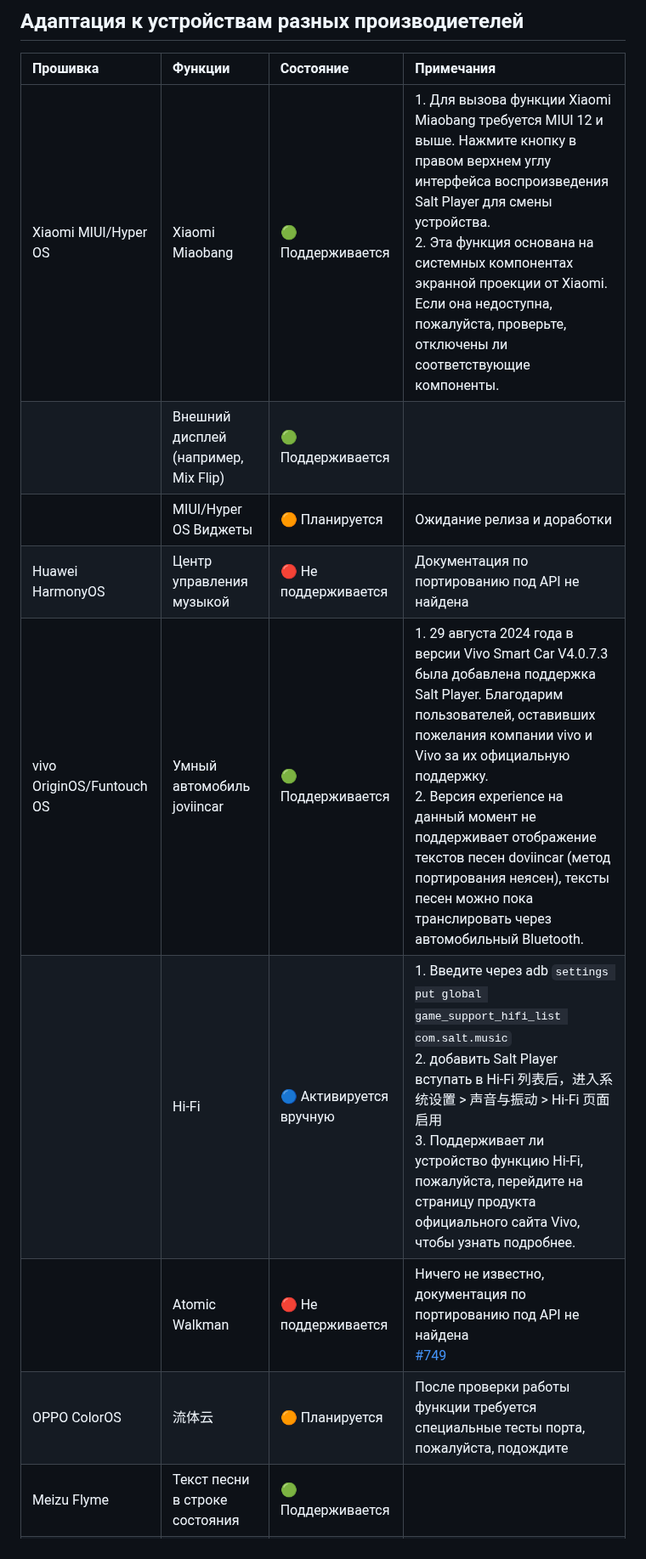
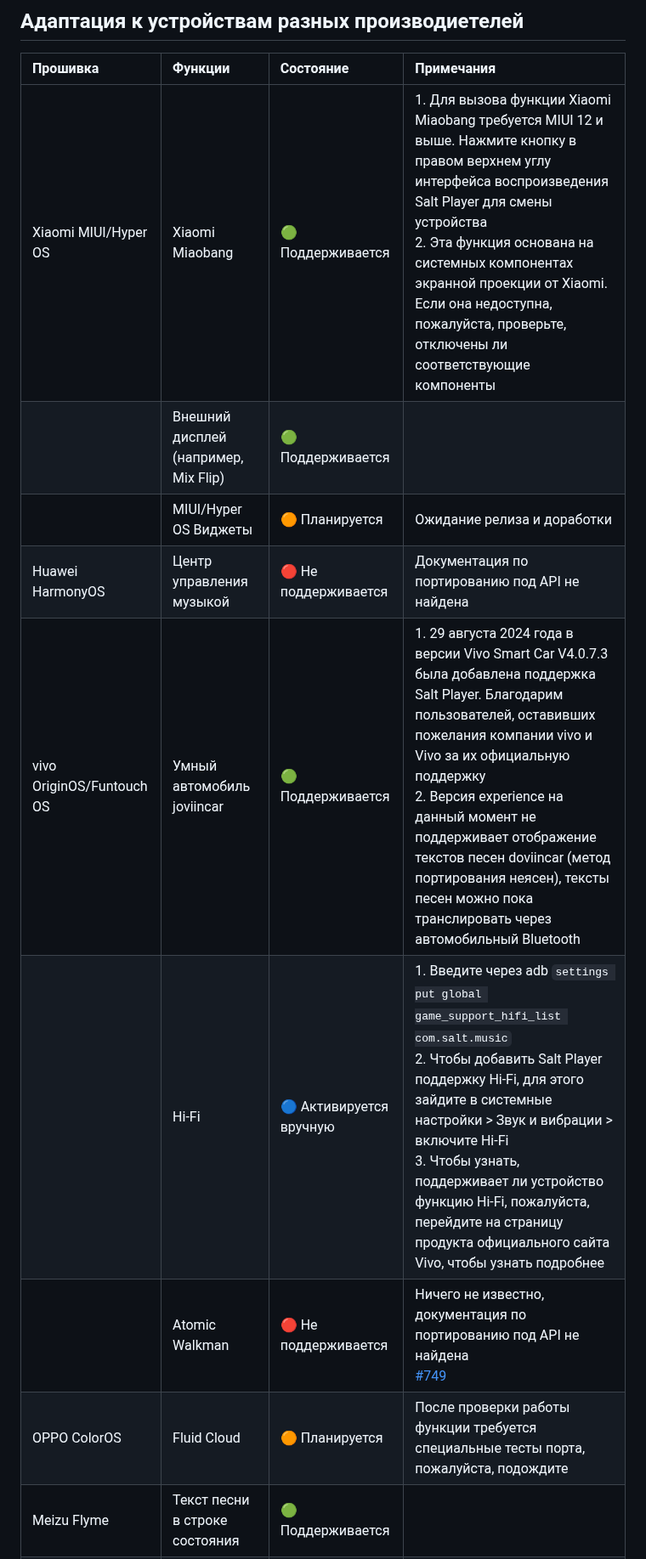
Before and after one commit to Moriafly/SaltPlayerSource, a Markdown page: README-RU.md, the part around one of its changes. Shown at 85% size. GitHub-like rendering.

```diff
--- a/README-RU.md
+++ b/README-RU.md
@@ -40,14 +51,14 @@ Salt Player *для Android* требуется система на Android 6.0
 
 | Прошивка | Функции | Состояние | Примечания |
 |:--|:--|:--|:--|
-| Xiaomi MIUI/Hyper OS | Xiaomi Miaobang | 🟢 Поддерживается | 1. Для вызова функции Xiaomi Miaobang требуется MIUI 12 и выше. Нажмите кнопку в правом верхнем углу интерфейса воспроизведения Salt Player для смены устройства. <br> 2. Эта функция основана на системных компонентах экранной проекции от Xiaomi. Если она недоступна, пожалуйста, проверьте, отключены ли соответствующие компоненты. |
+| Xiaomi MIUI/Hyper OS | Xiaomi Miaobang | 🟢 Поддерживается | 1. Для вызова функции Xiaomi Miaobang требуется MIUI 12 и выше. Нажмите кнопку в правом верхнем углу интерфейса воспроизведения Salt Player для смены устройства <br> 2. Эта функция основана на системных компонентах экранной проекции от Xiaomi. Если она недоступна, пожалуйста, проверьте, отключены ли соответствующие компоненты |
 | | Внешний дисплей (например, Mix Flip) | 🟢 Поддерживается | |
 | | MIUI/Hyper OS Виджеты | 🟠 Планируется | Ожидание релиза и доработки |
 | Huawei HarmonyOS | Центр управления музыкой | 🔴 Не поддерживается | Документация по портированию под API не найдена |
-| vivo OriginOS/Funtouch OS  | Умный автомобиль joviincar | 🟢 Поддерживается | 1. 29 августа 2024 года в версии Vivo Smart Car V4.0.7.3 была добавлена поддержка Salt Player. Благодарим пользователей, оставивших пожелания компании vivo и Vivo за их официальную поддержку. <br> 2. Версия experience на данный момент не поддерживает отображение текстов песен doviincar (метод портирования неясен), тексты песен можно пока транслировать через автомобильный Bluetooth. |
-| | Hi-Fi | 🔵 Активируется вручную | 1. Введите через adb `settings put global game_support_hifi_list com.salt.music` <br> 2. добавить Salt Player вступать в Hi-Fi 列表后，进入系统设置 > 声音与振动 > Hi-Fi 页面启用 <br> 3. Поддерживает ли устройство функцию Hi-Fi, пожалуйста, перейдите на страницу продукта официального сайта Vivo, чтобы узнать подробнее. |
+| vivo OriginOS/Funtouch OS  | Умный автомобиль joviincar | 🟢 Поддерживается | 1. 29 августа 2024 года в версии Vivo Smart Car V4.0.7.3 была добавлена поддержка Salt Player. Благодарим пользователей, оставивших пожелания компании vivo и Vivo за их официальную поддержку <br> 2. Версия experience на данный момент не поддерживает отображение текстов песен doviincar (метод портирования неясен), тексты песен можно пока транслировать через автомобильный Bluetooth |
+| | Hi-Fi | 🔵 Активируется вручную | 1. Введите через adb `settings put global game_support_hifi_list com.salt.music` <br> 2. Чтобы добавить Salt Player поддержку Hi-Fi, для этого зайдите в системные настройки > Звук и вибрации > включите Hi-Fi <br> 3. Чтобы узнать, поддерживает ли устройство функцию Hi-Fi, пожалуйста, перейдите на страницу продукта официального сайта Vivo, чтобы узнать подробнее |
 | | Atomic Walkman | 🔴 Не поддерживается | Ничего не известно, документация по портированию под API не найдена <br> [#749](https://github.com/Moriafly/SaltPlayerSource/issues/749) |
-| OPPO ColorOS | 流体云 | 🟠 Планируется | После проверки работы функции требуется специальные тесты порта, пожалуйста, подождите |
+| OPPO ColorOS | Fluid Cloud | 🟠 Планируется | После проверки работы функции требуется специальные тесты порта, пожалуйста, подождите |
 | Meizu Flyme | Текст песни в строке состояния | 🟢 Поддерживается | |
 | | 灵动环 | 🔴 Не поддерживается | Ничего не известно, документация по портированию под API не найдена |
 
```
Also changed, not shown: other parts of README-RU.md (+19 -8 lines).
